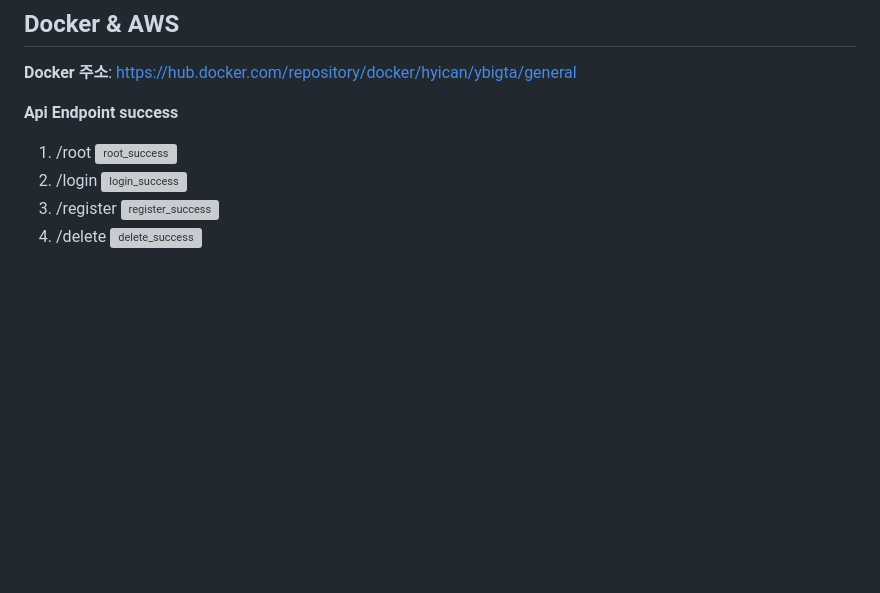
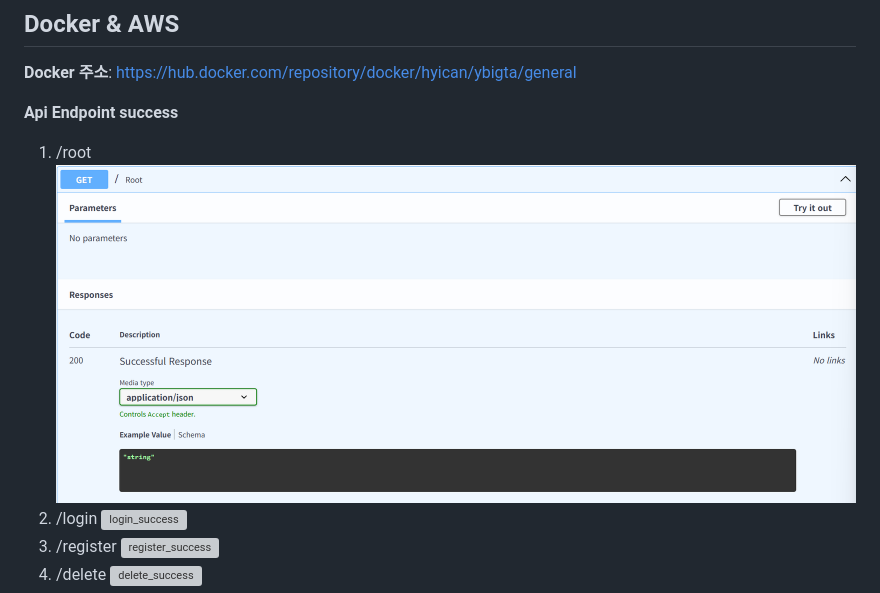
Before and after one commit to quant-jason/YBIGTA_newbie_team_project, a Markdown page: README.md, the part around the change. Rendered like a GitHub page; blank space fills up the shorter version; grey boxes are pictures that could not be loaded.

Commit message:
readme: root upper-case

```diff
--- a/README.md
+++ b/README.md
@@ -7,7 +7,7 @@
 **Api Endpoint success**
 
 1. /root
-   ![root_success](./aws/root.png)
+   ![root_success](./aws/Root.png)
 2. /login
    ![login_success](./aws/login.png)
 3. /register
```
